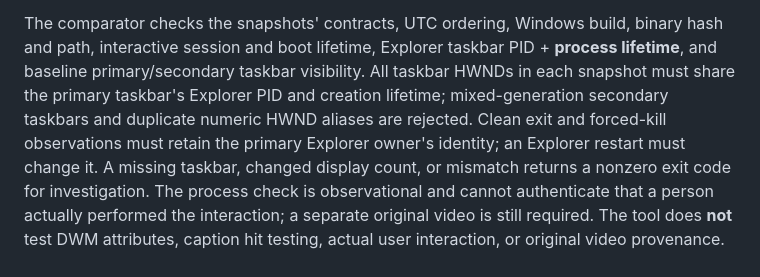
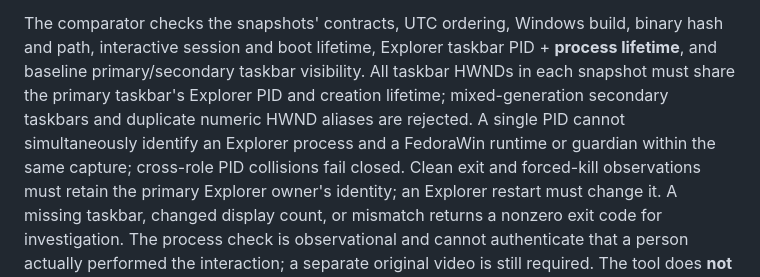
Before and after one commit to Rayeen13/FedoraWin, a Markdown page: docs/W11_EVIDENCE_MANIFEST.md, the part around the change. Rendered like a GitHub page.

Commit message:
docs(w11): document cross-role process identity invariant

```diff
--- a/docs/W11_EVIDENCE_MANIFEST.md
+++ b/docs/W11_EVIDENCE_MANIFEST.md
@@ -98,7 +98,9 @@ The comparator checks the snapshots' contracts, UTC ordering, Windows build,
 binary hash and path, interactive session and boot lifetime, Explorer taskbar PID + **process lifetime**, and baseline
 primary/secondary taskbar visibility. All taskbar HWNDs in each snapshot must
 share the primary taskbar's Explorer PID and creation lifetime; mixed-generation
-secondary taskbars and duplicate numeric HWND aliases are rejected. Clean exit and forced-kill observations
+secondary taskbars and duplicate numeric HWND aliases are rejected. A single PID
+cannot simultaneously identify an Explorer process and a FedoraWin runtime or
+guardian within the same capture; cross-role PID collisions fail closed. Clean exit and forced-kill observations
 must retain the primary Explorer owner's identity; an Explorer restart must
 change it. A missing taskbar, changed display count, or mismatch returns a
 nonzero exit code for investigation. The process check is observational and cannot authenticate that a person actually
```
